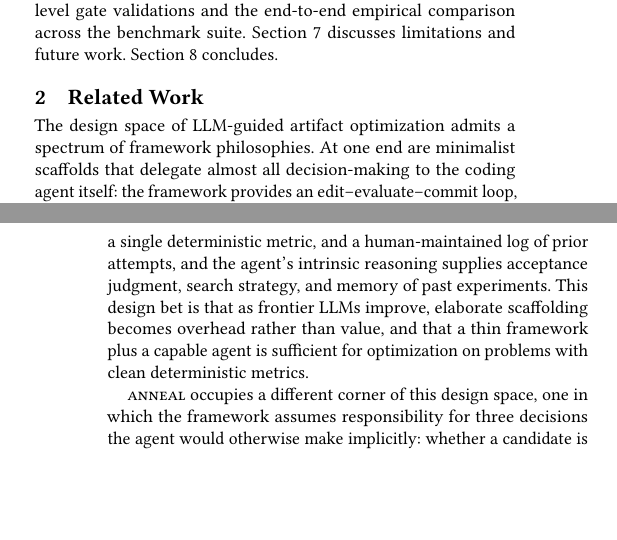
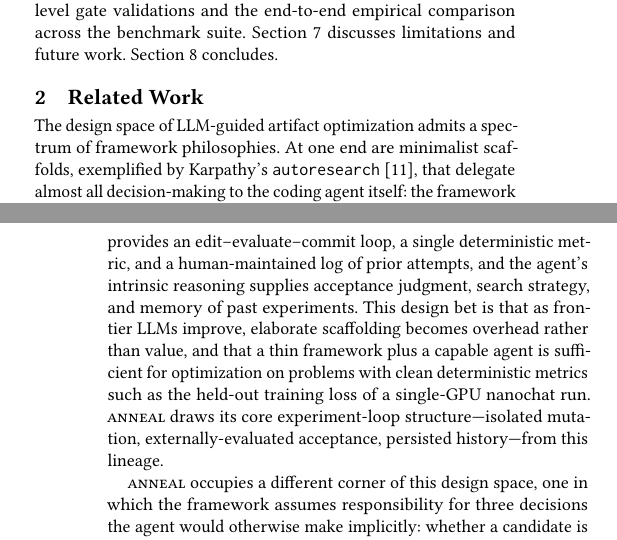
Before and after one commit to Mathews-Tom/anneal, a LaTeX paper (paper/main.tex, which reads paper/sections/related_work.tex): two parts of the columns of pages 2 and 3 of 18, joined at a grey line, cut so that both start at the same text, the shorter picture padded with empty space. Compiled offline with pdfLaTeX.

Commit message:
docs(paper): cite Karpathy autoresearch as the inspirational ancestor
The opening paragraph of §2 already described the minimalist-scaffold
philosophy in language that maps almost verbatim onto Karpathy's
autoresearch (edit-evaluate-commit loop, single deterministic metric,
human-maintained log of prior attempts), but the section did not credit
the project that exemplifies this philosophy and that anneal's
experiment-loop structure was originally drawn from.

Adds:

- @misc{karpathy2025autoresearch, ...} entry in references.bib pointing
  to the GitHub repository.

- Citation in the opening paragraph of §2, attributing the
  minimalist-scaffold position to autoresearch and naming nanochat
  training as a representative target where the design bet pays off.

- Explicit acknowledgment that anneal "draws its core experiment-loop
  structure---isolated mutation, externally-evaluated acceptance,
  persisted history---from this lineage." This makes the intellectual
  debt visible rather than implicit.

- New row in Table 1 placing autoresearch on the same five axes as the
  other prior systems: P (point-score acceptance), G (greedy search),
  --- (no structured memory beyond the experiment log), D (deterministic
  evaluation), C (code-scope, narrowly the nanochat training repository).
  This positions anneal as a generalization of the autoresearch loop
  rather than as an unrelated effort.

```diff
--- a/paper/sections/related_work.tex
+++ b/paper/sections/related_work.tex
@@ -3,15 +3,18 @@
 
 The design space of LLM-guided artifact optimization admits a spectrum of
 framework philosophies.
-At one end are minimalist scaffolds that delegate almost all decision-making
-to the coding agent itself: the framework provides an edit--evaluate--commit
-loop, a single deterministic metric, and a human-maintained log of prior
-attempts, and the agent's intrinsic reasoning supplies acceptance judgment,
-search strategy, and memory of past experiments.
+At one end are minimalist scaffolds, exemplified by Karpathy's
+\texttt{autoresearch}~\cite{karpathy2025autoresearch}, that delegate almost all
+decision-making to the coding agent itself: the framework provides an
+edit--evaluate--commit loop, a single deterministic metric, and a
+human-maintained log of prior attempts, and the agent's intrinsic reasoning
+supplies acceptance judgment, search strategy, and memory of past experiments.
 This design bet is that as frontier LLMs improve, elaborate scaffolding
 becomes overhead rather than value, and that a thin framework plus a capable
 agent is sufficient for optimization on problems with clean deterministic
-metrics.
+metrics such as the held-out training loss of a single-GPU nanochat run.
+\textsc{anneal} draws its core experiment-loop structure---isolated mutation,
+externally-evaluated acceptance, persisted history---from this lineage.
 
 \textsc{anneal} occupies a different corner of this design space, one in
 which the framework assumes responsibility for three decisions the agent
```
Also changed, not shown: paper/references.bib (+8 -0 lines), paper/sections/related_work.tex (1 more changed lines).
